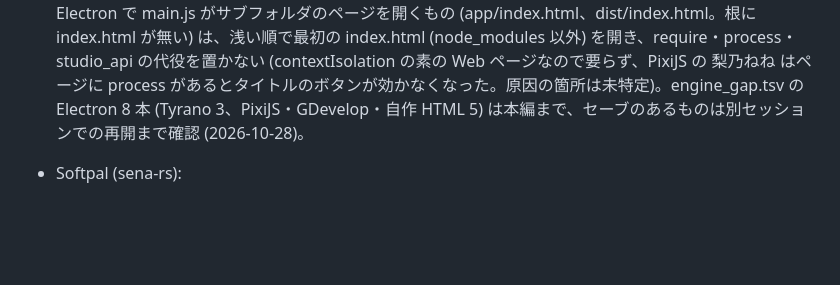
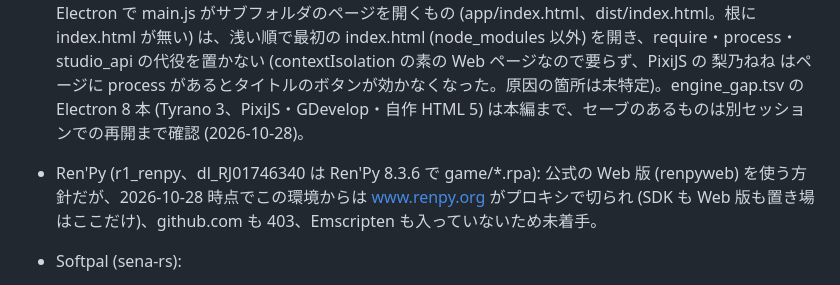
Before and after one commit to a-kaibu/vnrun, a Markdown page: docs/handoff.md, the part around the change. Rendered like a GitHub page; blank space fills up the shorter version.

Commit message:
docs: note that Ren'Py is blocked (renpy.org unreachable from the build box)
Co-Authored-By: Claude Opus 5.5 <noreply@anthropic.com>
Claude-Session: https://claude.ai/code/session_012i2FZdrdcf51gmzE75peJe

```diff
--- a/docs/handoff.md
+++ b/docs/handoff.md
@@ -103,6 +103,7 @@ docs/protocol.md     プレイヤーとサーバーの約束事
   - 確認: moteyaba 体験版で注意画面 → タイトル → 本編の文章まで。
 - 同期 XHR の BOM: `responseText` を読むとブラウザが先頭の BOM を消す/解釈するため、UTF-8 BOM 付きの TJS が 3 バイト欠けて読めなかった。範囲読みに `X-Vnrun-Pad: 1` を付け、サーバーは先頭に 0x00 を 1 バイト足して返す (docs/protocol.md)。全エンジンに効く修正。
 - Web ページのゲーム (engine `html`、`web/src/engines/html.ts`): TyranoScript や RPGツクール MV/MZ は元から Web で動くので、ゲームのページを iframe で開くだけにした (描画もゲーム自身。WebGPU 方針の例外として判断を仰ぎ中)。セーブは、サーバーが iframe のページの先頭に `parent.vnrunFrame(window)` を差し込み、プレイヤーがそこで localStorage を GameFS 上のもの (`saves/localStorage/<key>`) に差し替える。IndexedDB はそのまま (RPGツクール MZ は IndexedDB が無いと起動せず、セーブもブラウザの IndexedDB に入る)。起動ページは package.json の main、無ければ www/index.html、無ければ index.html。Tyrano の公式サンプル (github.com/ShikemokuMK/tyranoscript) でタイトル・本編・セーブ・別セッションでのロードまで確認。exe 末尾に zip で付けた NW.js の app (オフセットが zip 先頭基準) と TyranoScript の更新パッチ <projectID>.tpatch は vnrun-prep が展開する (適用済みは .tpatch.applied に改名)。Electron の resources/app.asar も vnrun-prep が同じフォルダ (resources/) に展開する。フレームには require (fs/fs-extra/path の同期版、旧 Tyrano 向けの electron.remote.app、nw.gui・child_process などは何もしない代役)、関数の process (RPGツクールの isNwjs は偽のまま)、Electron 版 Tyrano 向けの studio_api (fs は .sav とフォルダだけ存在、path) を置く。RPGツクールは NW.js と同じく画面をフレームに合わせて拡大し (Graphics._defaultStretchMode を load で真に)、読み込み中にプラグインが投げた例外は警告だけにする。dlsite の html 体験版はタイトル→本編まで確認 (docs/verification.md)。未対応: package.nw (zip)。Electron で main.js がサブフォルダのページを開くもの (app/index.html、dist/index.html。根に index.html が無い) は、浅い順で最初の index.html (node_modules 以外) を開き、require・process・studio_api の代役を置かない (contextIsolation の素の Web ページなので要らず、PixiJS の 梨乃ねね はページに process があるとタイトルのボタンが効かなくなった。原因の箇所は未特定)。engine_gap.tsv の Electron 8 本 (Tyrano 3、PixiJS・GDevelop・自作 HTML 5) は本編まで、セーブのあるものは別セッションでの再開まで確認 (2026-10-28)。
+- Ren'Py (r1_renpy、dl_RJ01746340 は Ren'Py 8.3.6 で game/*.rpa): 公式の Web 版 (renpyweb) を使う方針だが、2026-10-28 時点でこの環境からは www.renpy.org がプロキシで切られ (SDK も Web 版も置き場はここだけ)、github.com も 403、Emscripten も入っていないため未着手。
 - Softpal (sena-rs):
   - 2026-10-28 時点で targets の Softpal 28 本のうち 27 本が本文まで進み、多くは F9/F11 か文章窓の Q.Save/Q.Load で保存と読み込みも確認した (`tools/verify/status.tsv`)。残る b2012_erectlip は配布 zip が途中で切れている。
   - sena-rs は README のとおり「恋×シンアイ彼女」(2017) を対象に作られていて、ほかの作品は命令の引数の数や戻り値の扱いが少し違うところで止まる。エレクトリップ (Softpal の体験版が 2011〜2025 年に毎年ある) で 2 本試してどちらも止まった。直すには、止まった箇所ごとに旧版の Pal.dll の動きを確かめて sena-rs に版の違いを足す必要がある。
```
